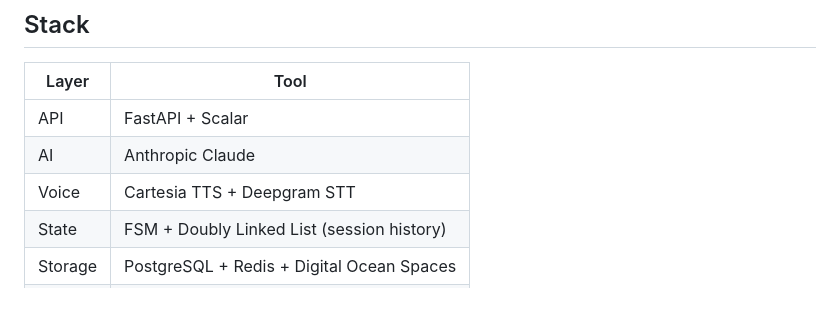
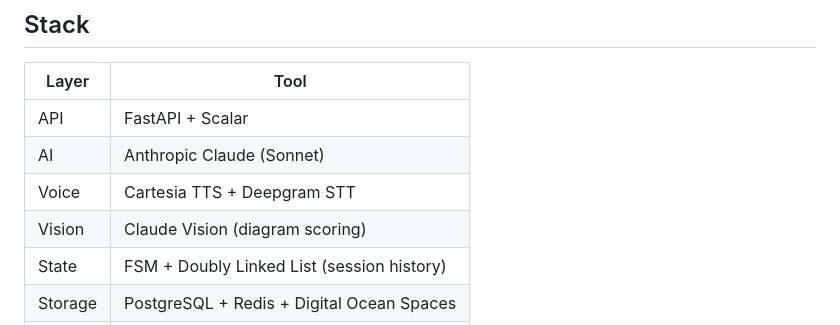
Before and after one commit to martinhewing/mathematical-olympiad-factory, a Markdown page: README.md, the part around one of its changes. Drawn GitHub-style; blank space fills up the shorter version.

```diff
--- a/README.md
+++ b/README.md
@@ -133,8 +181,9 @@ For operational reference: `docs/runbook.md`
 | Layer   | Tool                                       |
 |---------|--------------------------------------------|
 | API     | FastAPI + Scalar                           |
-| AI      | Anthropic Claude                           |
+| AI      | Anthropic Claude (Sonnet)                  |
 | Voice   | Cartesia TTS + Deepgram STT                |
+| Vision  | Claude Vision (diagram scoring)            |
 | State   | FSM + Doubly Linked List (session history) |
 | Storage | PostgreSQL + Redis + Digital Ocean Spaces  |
 | Build   | UV + Docker                                |
```
Also changed, not shown: other parts of README.md (+73 -25 lines).
